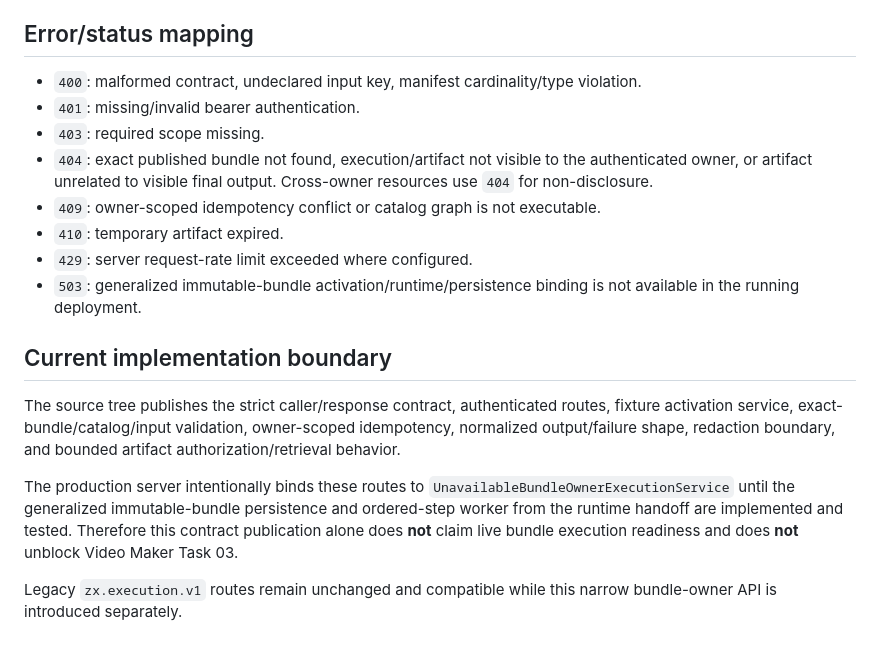
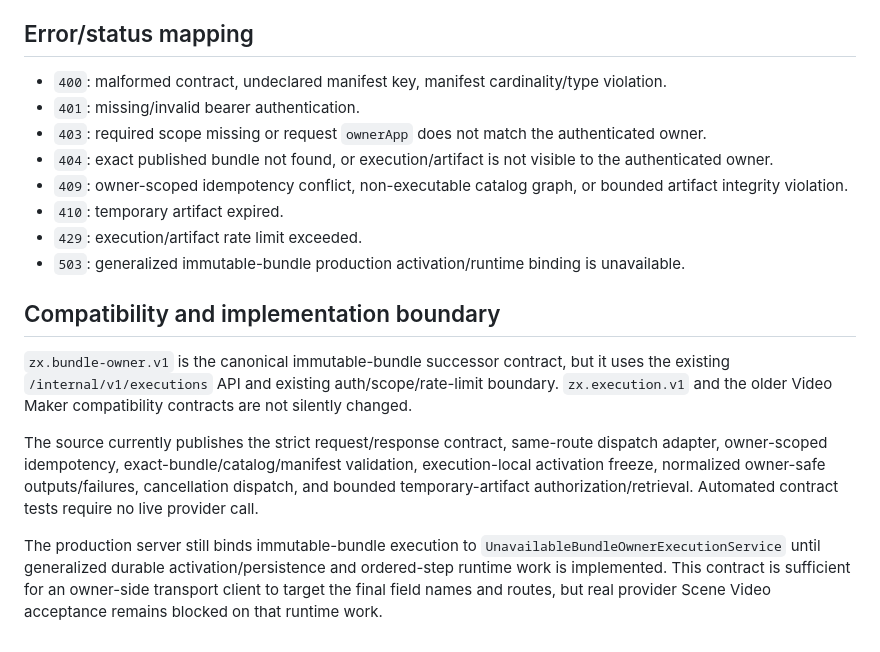
Before and after one commit to ZimmonAI/z-x_app, a Markdown page: docs/owner-safe-immutable-bundle-api-v1.md, the part around one of its changes. GitHub-like rendering.

```diff
--- a/docs/owner-safe-immutable-bundle-api-v1.md
+++ b/docs/owner-safe-immutable-bundle-api-v1.md
@@ -156,19 +166,19 @@ The response never exposes `runtime_node_ref`, local/runtime filesystem location
 
 ## Error/status mapping
 
-- `400`: malformed contract, undeclared input key, manifest cardinality/type violation.
+- `400`: malformed contract, undeclared manifest key, manifest cardinality/type violation.
 - `401`: missing/invalid bearer authentication.
-- `403`: required scope missing.
-- `404`: exact published bundle not found, execution/artifact not visible to the authenticated owner, or artifact unrelated to visible final output. Cross-owner resources use `404` for non-disclosure.
-- `409`: owner-scoped idempotency conflict or catalog graph is not executable.
+- `403`: required scope missing or request `ownerApp` does not match the authenticated owner.
+- `404`: exact published bundle not found, or execution/artifact is not visible to the authenticated owner.
+- `409`: owner-scoped idempotency conflict, non-executable catalog graph, or bounded artifact integrity violation.
 - `410`: temporary artifact expired.
-- `429`: server request-rate limit exceeded where configured.
-- `503`: generalized immutable-bundle activation/runtime/persistence binding is not available in the running deployment.
+- `429`: execution/artifact rate limit exceeded.
+- `503`: generalized immutable-bundle production activation/runtime binding is unavailable.
 
-## Current implementation boundary
+## Compatibility and implementation boundary
 
-The source tree publishes the strict caller/response contract, authenticated routes, fixture activation service, exact-bundle/catalog/input validation, owner-scoped idempotency, normalized output/failure shape, redaction boundary, and bounded artifact authorization/retrieval behavior.
+`zx.bundle-owner.v1` is the canonical immutable-bundle successor contract, but it uses the existing `/internal/v1/executions` API and existing auth/scope/rate-limit boundary. `zx.execution.v1` and the older Video Maker compatibility contracts are not silently changed.
 
-The production server intentionally binds these routes to `UnavailableBundleOwnerExecutionService` until the generalized immutable-bundle persistence and ordered-step worker from the runtime handoff are implemented and tested. Therefore this contract publication alone does **not** claim live bundle execution readiness and does **not** unblock Video Maker Task 03.
+The source currently publishes the strict request/response contract, same-route dispatch adapter, owner-scoped idempotency, exact-bundle/catalog/manifest validation, execution-local activation freeze, normalized owner-safe outputs/failures, cancellation dispatch, and bounded temporary-artifact authorization/retrieval. Automated contract tests require no live provider call.
 
-Legacy `zx.execution.v1` routes remain unchanged and compatible while this narrow bundle-owner API is introduced separately.
+The production server still binds immutable-bundle execution to `UnavailableBundleOwnerExecutionService` until generalized durable activation/persistence and ordered-step runtime work is implemented. This contract is sufficient for an owner-side transport client to target the final field names and routes, but real provider Scene Video acceptance remains blocked on that runtime work.
```
Also changed, not shown: other parts of docs/owner-safe-immutable-bundle-api-v1.md (+50 -40 lines).
